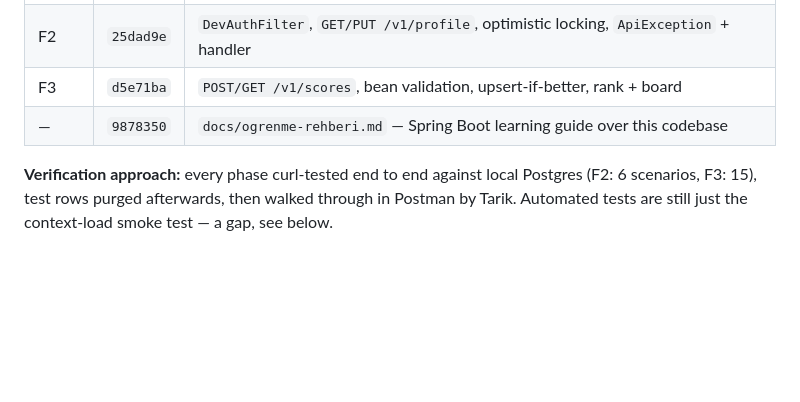
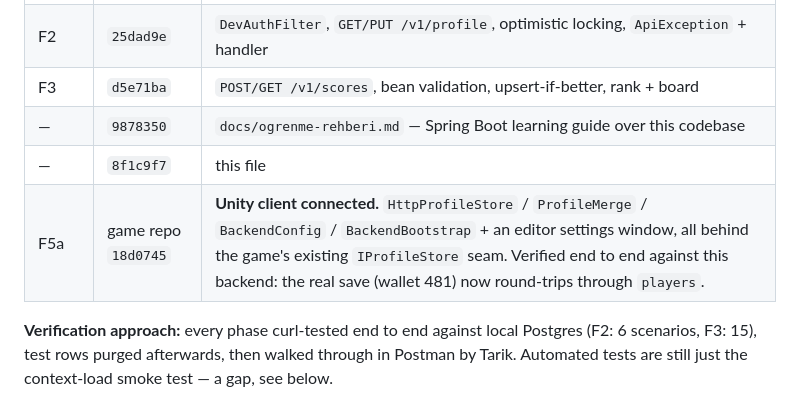
Before and after one commit to TarikUstaa/SpaceSurvivors-backend, a Markdown page: Memory_bank.md, the part around the change. Drawn GitHub-style; blank space fills up the shorter version.

Commit message:
docs: log the Unity client landing in the phase table
Co-Authored-By: Claude Opus 5 <noreply@anthropic.com>

```diff
--- a/Memory_bank.md
+++ b/Memory_bank.md
@@ -171,6 +171,8 @@ which happens at the end of every run.
 | F2 | `25dad9e` | `DevAuthFilter`, `GET/PUT /v1/profile`, optimistic locking, `ApiException` + handler |
 | F3 | `d5e71ba` | `POST/GET /v1/scores`, bean validation, upsert-if-better, rank + board |
 | — | `9878350` | `docs/ogrenme-rehberi.md` — Spring Boot learning guide over this codebase |
+| — | `8f1c9f7` | this file |
+| F5a | game repo `18d0745` | **Unity client connected.** `HttpProfileStore` / `ProfileMerge` / `BackendConfig` / `BackendBootstrap` + an editor settings window, all behind the game's existing `IProfileStore` seam. Verified end to end against this backend: the real save (wallet 481) now round-trips through `players`. |
 
 **Verification approach:** every phase curl-tested end to end against local Postgres
 (F2: 6 scenarios, F3: 15), test rows purged afterwards, then walked through in Postman
```
Also changed, not shown: docs/ogrenme-rehberi.md (+0 -3 lines).
